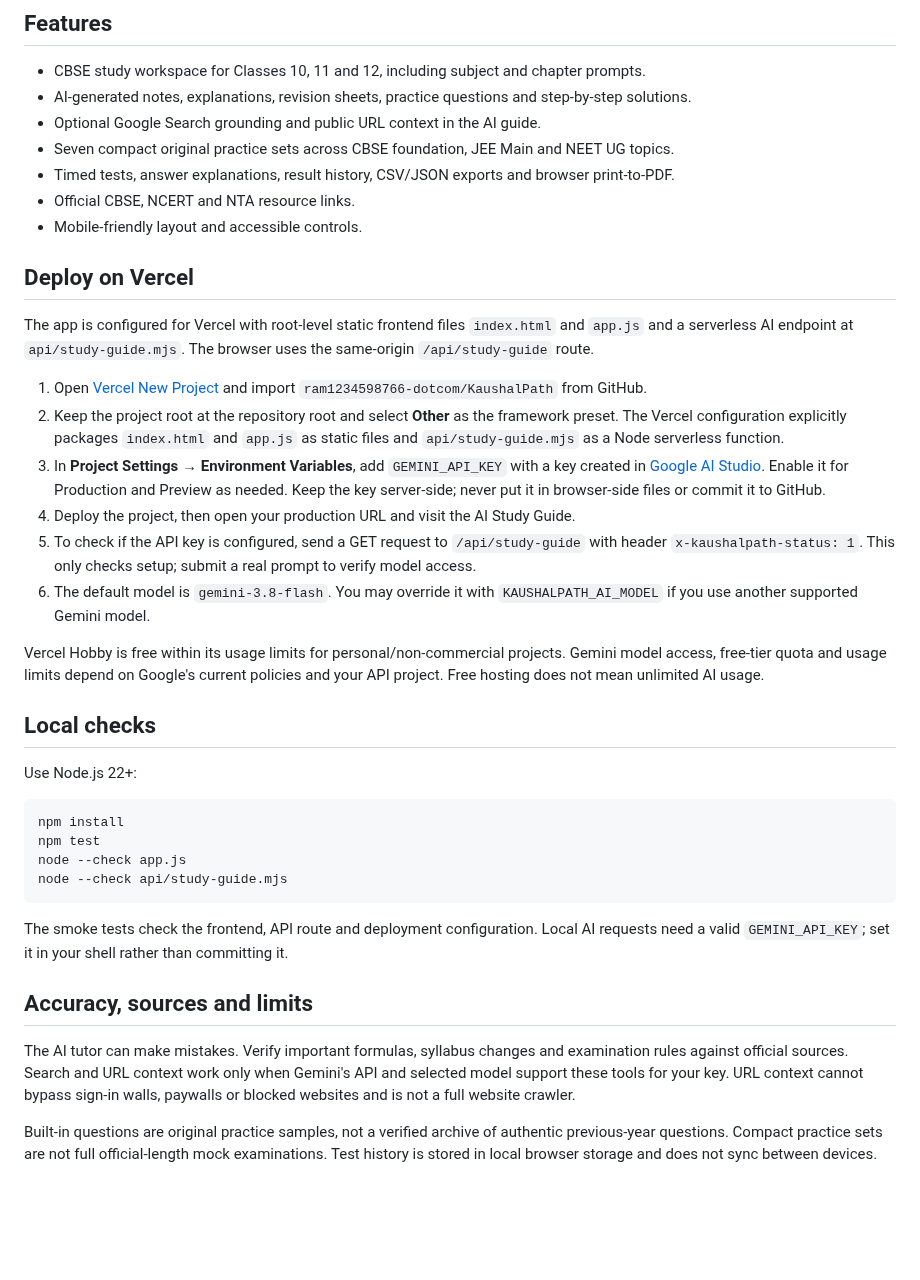
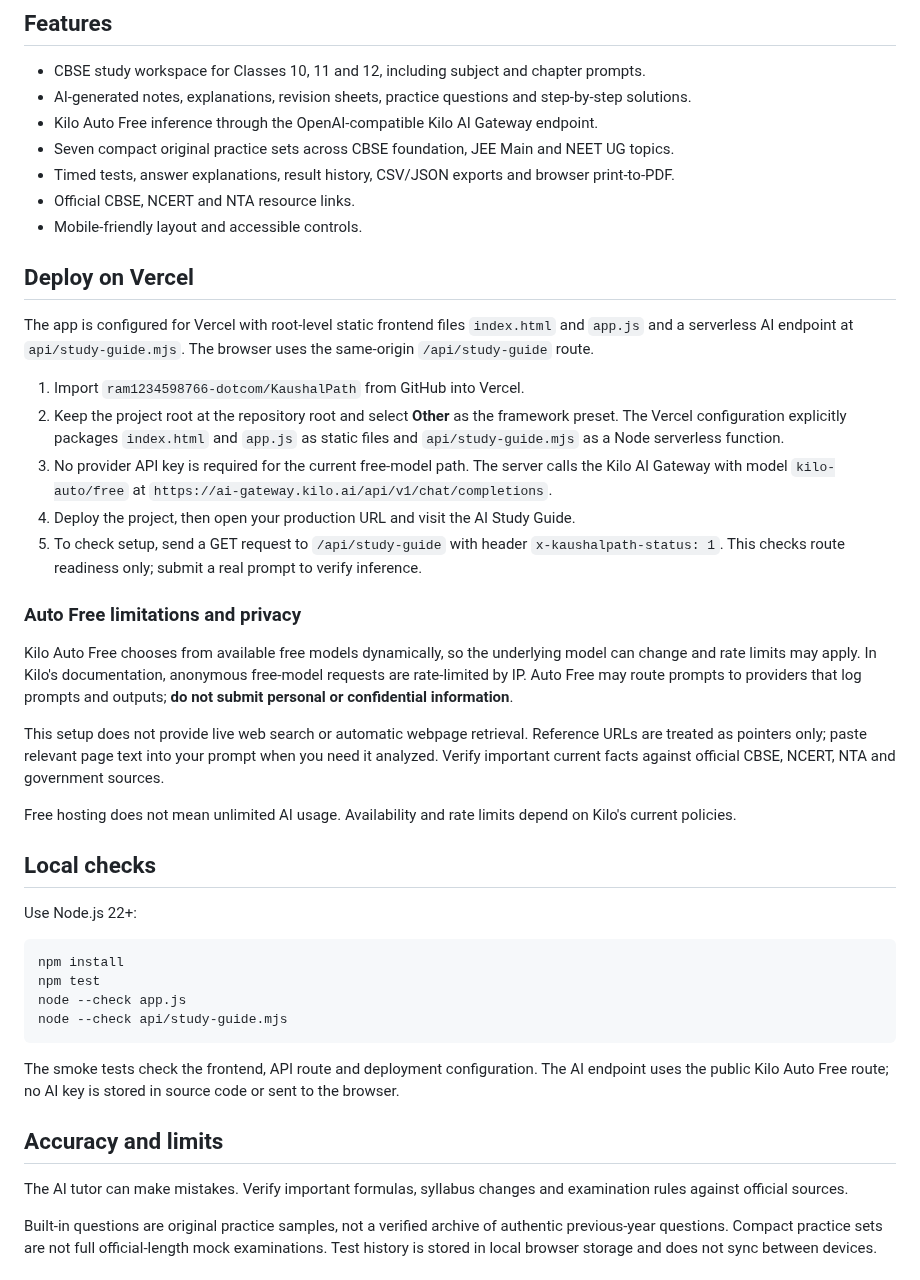
Before and after one commit to ram1234598766-dotcom/KaushalPath, a Markdown page: README.md, the part around the change. GitHub-like rendering; blank space fills up the shorter version.

Commit message:
Document Kilo Auto Free deployment setup

````diff
--- a/README.md
+++ b/README.md
@@ -7,7 +7,7 @@ KaushalPath is a responsive student workspace with a purple learning dashboard,
 ## Features
 - CBSE study workspace for Classes 10, 11 and 12, including subject and chapter prompts.
 - AI-generated notes, explanations, revision sheets, practice questions and step-by-step solutions.
-- Optional Google Search grounding and public URL context in the AI guide.
+- Kilo Auto Free inference through the OpenAI-compatible Kilo AI Gateway endpoint.
 - Seven compact original practice sets across CBSE foundation, JEE Main and NEET UG topics.
 - Timed tests, answer explanations, result history, CSV/JSON exports and browser print-to-PDF.
 - Official CBSE, NCERT and NTA resource links.
@@ -17,14 +17,19 @@ KaushalPath is a responsive student workspace with a purple learning dashboard,
 
 The app is configured for Vercel with root-level static frontend files `index.html` and `app.js` and a serverless AI endpoint at `api/study-guide.mjs`. The browser uses the same-origin `/api/study-guide` route.
 
-1. Open [Vercel New Project](https://vercel.com/new) and import `ram1234598766-dotcom/KaushalPath` from GitHub.
+1. Import `ram1234598766-dotcom/KaushalPath` from GitHub into Vercel.
 2. Keep the project root at the repository root and select **Other** as the framework preset. The Vercel configuration explicitly packages `index.html` and `app.js` as static files and `api/study-guide.mjs` as a Node serverless function.
-3. In **Project Settings → Environment Variables**, add `GEMINI_API_KEY` with a key created in [Google AI Studio](https://aistudio.google.com/app/apikey). Enable it for Production and Preview as needed. Keep the key server-side; never put it in browser-side files or commit it to GitHub.
+3. No provider API key is required for the current free-model path. The server calls the Kilo AI Gateway with model `kilo-auto/free` at `https://ai-gateway.kilo.ai/api/v1/chat/completions`.
 4. Deploy the project, then open your production URL and visit the AI Study Guide.
-5. To check if the API key is configured, send a GET request to `/api/study-guide` with header `x-kaushalpath-status: 1`. This only checks setup; submit a real prompt to verify model access.
-6. The default model is `gemini-3.8-flash`. You may override it with `KAUSHALPATH_AI_MODEL` if you use another supported Gemini model.
+5. To check setup, send a GET request to `/api/study-guide` with header `x-kaushalpath-status: 1`. This checks route readiness only; submit a real prompt to verify inference.
 
-Vercel Hobby is free within its usage limits for personal/non-commercial projects. Gemini model access, free-tier quota and usage limits depend on Google's current policies and your API project. Free hosting does not mean unlimited AI usage.
+### Auto Free limitations and privacy
+
+Kilo Auto Free chooses from available free models dynamically, so the underlying model can change and rate limits may apply. In Kilo's documentation, anonymous free-model requests are rate-limited by IP. Auto Free may route prompts to providers that log prompts and outputs; **do not submit personal or confidential information**.
+
+This setup does not provide live web search or automatic webpage retrieval. Reference URLs are treated as pointers only; paste relevant page text into your prompt when you need it analyzed. Verify important current facts against official CBSE, NCERT, NTA and government sources.
+
+Free hosting does not mean unlimited AI usage. Availability and rate limits depend on Kilo's current policies.
 
 ## Local checks
 
@@ -37,11 +42,11 @@ node --check app.js
 node --check api/study-guide.mjs
 ```
 
-The smoke tests check the frontend, API route and deployment configuration. Local AI requests need a valid `GEMINI_API_KEY`; set it in your shell rather than committing it.
+The smoke tests check the frontend, API route and deployment configuration. The AI endpoint uses the public Kilo Auto Free route; no AI key is stored in source code or sent to the browser.
 
-## Accuracy, sources and limits
+## Accuracy and limits
 
-The AI tutor can make mistakes. Verify important formulas, syllabus changes and examination rules against official sources. Search and URL context work only when Gemini's API and selected model support these tools for your key. URL context cannot bypass sign-in walls, paywalls or blocked websites and is not a full website crawler.
+The AI tutor can make mistakes. Verify important formulas, syllabus changes and examination rules against official sources.
 
 Built-in questions are original practice samples, not a verified archive of authentic previous-year questions. Compact practice sets are not full official-length mock examinations. Test history is stored in local browser storage and does not sync between devices.
 
````
